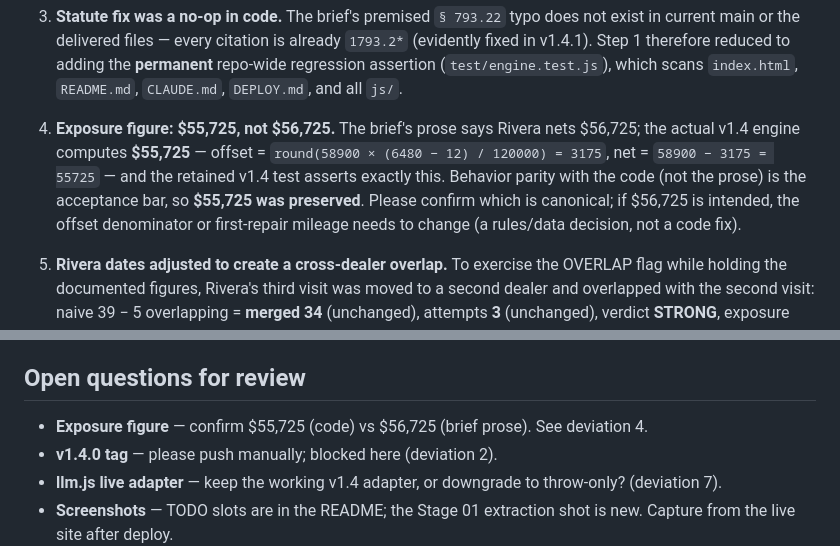
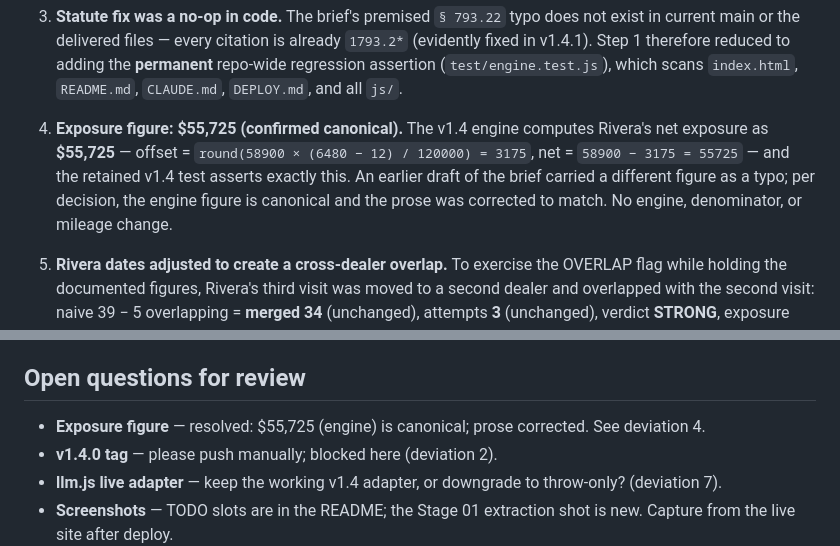
Before and after one commit to tech49it/lemon-qualifier, a Markdown page: _incoming/MERGE-REPORT.md, 2 parts joined by grey strips. Drawn GitHub-style.

Commit message:
fix: correct Rivera exposure figure in prose to match engine ($55,725)

```diff
--- a/_incoming/MERGE-REPORT.md
+++ b/_incoming/MERGE-REPORT.md
@@ -67,13 +67,12 @@ Authored so every v1.4 figure holds — see the exposure/day-count note below.
    **permanent** repo-wide regression assertion (`test/engine.test.js`), which scans
    `index.html`, `README.md`, `CLAUDE.md`, `DEPLOY.md`, and all `js/`.
 
-4. **Exposure figure: $55,725, not $56,725.** The brief's prose says Rivera nets
-   $56,725; the actual v1.4 engine computes **$55,725** — offset =
+4. **Exposure figure: $55,725 (confirmed canonical).** The v1.4 engine computes
+   Rivera's net exposure as **$55,725** — offset =
    `round(58900 × (6480 − 12) / 120000) = 3175`, net = `58900 − 3175 = 55725` — and
-   the retained v1.4 test asserts exactly this. Behavior parity with the code (not
-   the prose) is the acceptance bar, so **$55,725 was preserved**. Please confirm
-   which is canonical; if $56,725 is intended, the offset denominator or first-repair
-   mileage needs to change (a rules/data decision, not a code fix).
+   the retained v1.4 test asserts exactly this. An earlier draft of the brief carried
+   a different figure as a typo; per decision, the engine figure is canonical and the
+   prose was corrected to match. No engine, denominator, or mileage change.
 
 5. **Rivera dates adjusted to create a cross-dealer overlap.** To exercise the
    OVERLAP flag while holding the documented figures, Rivera's third visit was moved
@@ -127,7 +126,7 @@ days-out figure now being the de-duplicated merged total instead of a naive per-
 
 ## Open questions for review
 
-- **Exposure figure** — confirm $55,725 (code) vs $56,725 (brief prose). See deviation 4.
+- **Exposure figure** — resolved: $55,725 (engine) is canonical; prose corrected. See deviation 4.
 - **v1.4.0 tag** — please push manually; blocked here (deviation 2).
 - **llm.js live adapter** — keep the working v1.4 adapter, or downgrade to throw-only? (deviation 7).
 - **Screenshots** — TODO slots are in the README; the Stage 01 extraction shot is new.
```
Also changed, not shown: _incoming/BRIEF.md (+1 -1 lines).
